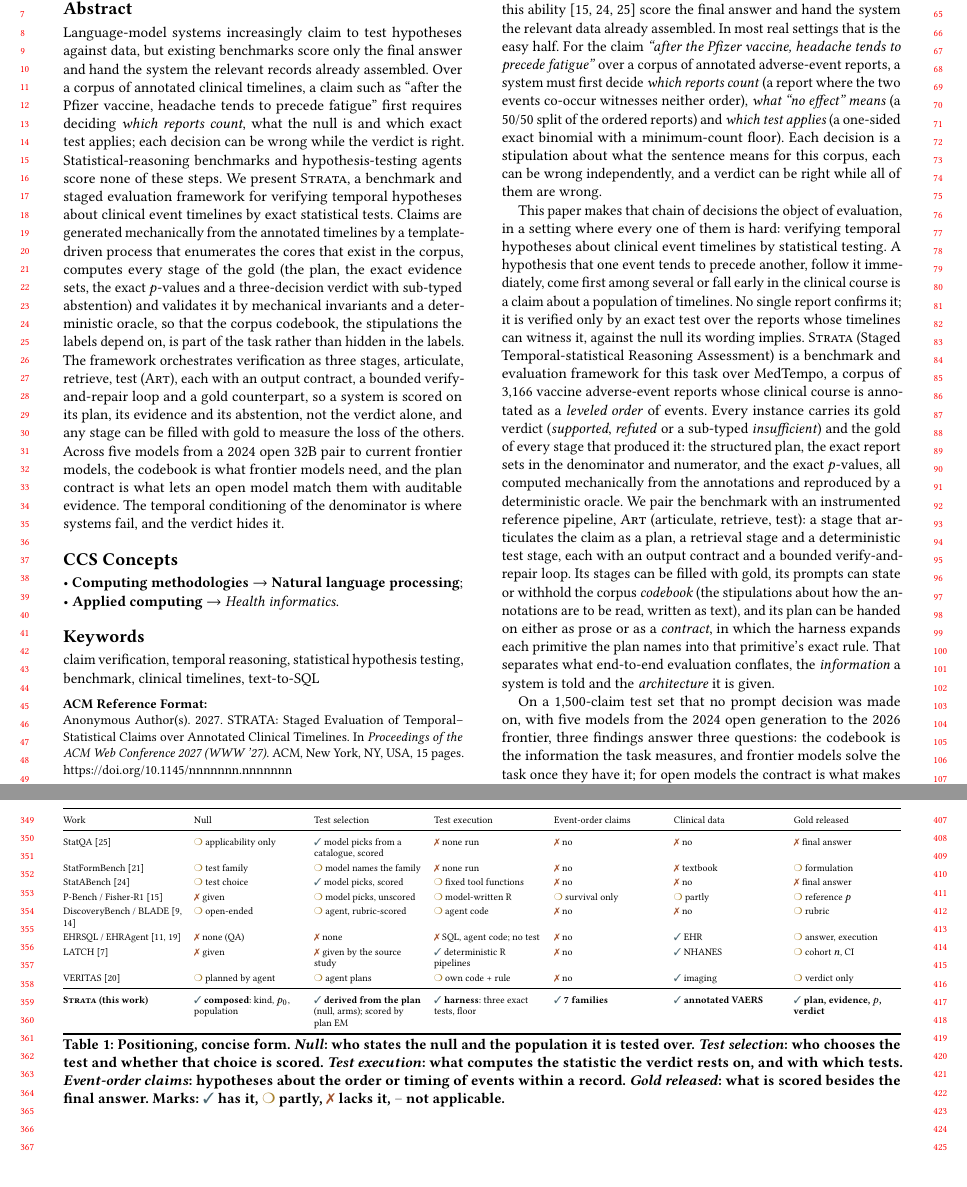
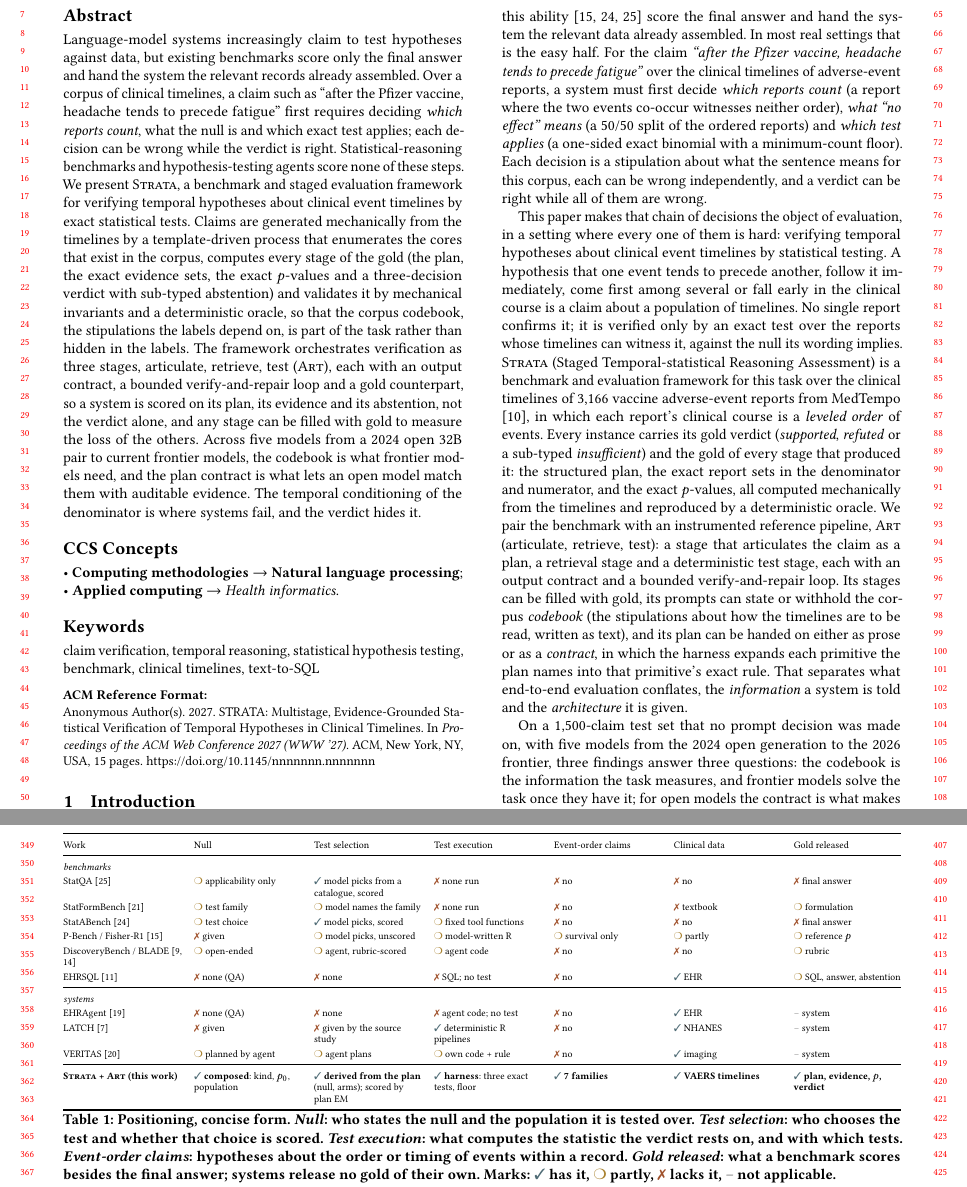
Before and after one commit to henryhcy/Temporal_Hypothesis_Generation, a LaTeX paper (docs/draft/main.tex, which reads docs/draft/body.tex): two parts of pages 1 and 4 of 15, joined at a grey line, cut so that both start at the same text. Compiled offline with pdfLaTeX.

Commit message:
Double-blind wording: clinical timelines (cited) instead of annotated data; positioning table split into benchmarks and systems; new title from Overleaf
Abstract, introduction, related work, task, corpus, method and the Figure 1
slide no longer describe the data as annotated or expert-annotated; MedTempo
is cited (CRAFT) and described as clinical timelines. EHRSQL (benchmark) and
EHRAgent (system) get separate rows in the positioning table, which is grouped
into benchmarks and systems.

Co-Authored-By: Claude Opus 5.5 <noreply@anthropic.com>

```diff
--- a/docs/draft/body.tex
+++ b/docs/draft/body.tex
@@ -38,8 +38,8 @@ run it and report a conclusion. Benchmarks for this ability
 \cite{miao2026fisher,zhu2024statqa,zhu2026statabench} score the final answer
 and hand the system the relevant data already assembled. In most real
 settings that is the easy half. For the claim \emph{``after the Pfizer
-vaccine, headache tends to precede fatigue''} over a corpus of annotated
-adverse-event reports, a system must first decide \emph{which reports count}
+vaccine, headache tends to precede fatigue''} over the clinical timelines
+of adverse-event reports, a system must first decide \emph{which reports count}
 (a report where the two events co-occur witnesses neither order), \emph{what
 ``no effect'' means} (a 50/50 split of the ordered reports) and \emph{which
 test applies} (a one-sided exact binomial with a minimum-count floor). Each
@@ -55,19 +55,19 @@ fall early in the clinical course is a claim about a population of timelines.
 No single report confirms it; it is verified only by an exact test over the
 reports whose timelines can witness it, against the null its wording implies.
 \sys{} (Staged Temporal-statistical Reasoning Assessment) is a benchmark and
-evaluation framework for this task over MedTempo, a corpus
-of 3{,}166 vaccine adverse-event reports whose clinical course is annotated
-as a \emph{leveled order} of events. Every instance carries its gold verdict
+evaluation framework for this task over the clinical timelines of 3{,}166
+vaccine adverse-event reports from MedTempo \cite{craft2026}, in which each
+report's clinical course is a \emph{leveled order} of events. Every instance carries its gold verdict
 (\emph{supported}, \emph{refuted} or a sub-typed \emph{insufficient}) and the
 gold of every stage that produced it: the structured plan, the exact report
 sets in the denominator and numerator, and the exact $p$-values, all
-computed mechanically from the annotations and reproduced by a deterministic
+computed mechanically from the timelines and reproduced by a deterministic
 oracle. We pair the benchmark with an instrumented reference pipeline,
 \art{} (articulate, retrieve, test): a stage that articulates the claim as a
 plan, a retrieval stage and a deterministic test stage, each with an output
 contract and a bounded verify-and-repair loop. Its stages can be filled with
 gold, its prompts can state or withhold the corpus \emph{codebook} (the
-stipulations about how the annotations are to be read, written as text), and
+stipulations about how the timelines are to be read, written as text), and
 its plan can be handed on either as prose or as a \emph{contract}, in which
 the harness expands each primitive the plan names into that primitive's
 exact rule. That separates what end-to-end evaluation conflates, the
@@ -178,7 +177,7 @@ DiscoveryBench / BLADE \cite{majumder2025discoverybench,gu2024blade} & open-ende
 EHRAgent / EHRSQL \cite{shi2024ehragent,lee2022ehrsql} & no (QA / SQL) & agent code / SQL & no & yes (EHR) & answer / execution & schema \\
 VERITAS \cite{veritas2026} & plans the analysis & own code + deterministic classifier & no & yes (imaging) & verdict vs.\ reference & data + description \\
 \midrule
-\textbf{This work} & \textbf{yes}: null recipe (kind, $p_0$ or how to compute it, reference population), denominator, test family + rule & \textbf{deterministic harness} runs the stated rule; exact tests & \textbf{yes}: precedes, co-occur, sequence, first/last, position, proximity, threshold & \textbf{yes}: annotated VAERS timelines & \textbf{every stage}: plan, evidence set, counts, $p$, verdict & stated codebook + dataset card \\
+\textbf{This work} & \textbf{yes}: null recipe (kind, $p_0$ or how to compute it, reference population), denominator, test family + rule & \textbf{deterministic harness} runs the stated rule; exact tests & \textbf{yes}: precedes, co-occur, sequence, first/last, position, proximity, threshold & \textbf{yes}: VAERS timelines & \textbf{every stage}: plan, evidence set, counts, $p$, verdict & stated codebook + dataset card \\
 \bottomrule
 \end{tabularx}
 \caption{Positioning against the closest benchmarks and systems. ``Gold at
@@ -198,16 +197,20 @@ within a record.}
 \toprule
 Work & Null & Test selection & Test execution & Event-order claims & Clinical data & Gold released \\
 \midrule
+\multicolumn{7}{@{}l}{\textit{benchmarks}} \\
 StatQA \cite{zhu2024statqa} & \cpart{applicability only} & \cyes{model picks from a catalogue, scored} & \cno{none run} & \cno{no} & \cno{no} & \cno{final answer} \\
 StatFormBench \cite{wang2026statformbench} & \cpart{test family} & \cpart{model names the family} & \cno{none run} & \cno{no} & \cno{textbook} & \cpart{formulation} \\
 StatABench \cite{zhu2026statabench} & \cpart{test choice} & \cyes{model picks, scored} & \cpart{fixed tool functions} & \cno{no} & \cno{no} & \cno{final answer} \\
 P-Bench / Fisher-R1 \cite{miao2026fisher} & \cno{given} & \cpart{model picks, unscored} & \cpart{model-written R} & \cpart{survival only} & \cpart{partly} & \cpart{reference $p$} \\
 DiscoveryBench / BLADE \cite{majumder2025discoverybench,gu2024blade} & \cpart{open-ended} & \cpart{agent, rubric-scored} & \cpart{agent code} & \cno{no} & \cno{no} & \cpart{rubric} \\
-EHRSQL / EHRAgent \cite{lee2022ehrsql,shi2024ehragent} & \cno{none (QA)} & \cno{none} & \cno{SQL, agent code; no test} & \cno{no} & \cyes{EHR} & \cpart{answer, execution} \\
-LATCH \cite{gim2026latch} & \cno{given} & \cno{given by the source study} & \cyes{deterministic R pipelines} & \cno{no} & \cyes{NHANES} & \cpart{cohort $n$, CI} \\
-VERITAS \cite{veritas2026} & \cpart{planned by agent} & \cpart{agent plans} & \cpart{own code + rule} & \cno{no} & \cyes{imaging} & \cpart{verdict only} \\
+EHRSQL \cite{lee2022ehrsql} & \cno{none (QA)} & \cno{none} & \cno{SQL; no test} & \cno{no} & \cyes{EHR} & \cpart{SQL, answer, abstention} \\
 \midrule
-\textbf{\sys{} (this work)} & \cyes{\textbf{composed}: kind, $p_0$, population} & \cyes{\textbf{derived from the plan} (null, arms); scored by plan EM} & \cyes{\textbf{harness}: three exact tests, floor} & \cyes{\textbf{7 families}} & \cyes{\textbf{annotated VAERS}} & \cyes{\textbf{plan, evidence, $p$, verdict}} \\
+\multicolumn{7}{@{}l}{\textit{systems}} \\
+EHRAgent \cite{shi2024ehragent} & \cno{none (QA)} & \cno{none} & \cno{agent code; no test} & \cno{no} & \cyes{EHR} & \cna{system} \\
+LATCH \cite{gim2026latch} & \cno{given} & \cno{given by the source study} & \cyes{deterministic R pipelines} & \cno{no} & \cyes{NHANES} & \cna{system} \\
+VERITAS \cite{veritas2026} & \cpart{planned by agent} & \cpart{agent plans} & \cpart{own code + rule} & \cno{no} & \cyes{imaging} & \cna{system} \\
+\midrule
+\textbf{\sys{} + \art{} (this work)} & \cyes{\textbf{composed}: kind, $p_0$, population} & \cyes{\textbf{derived from the plan} (null, arms); scored by plan EM} & \cyes{\textbf{harness}: three exact tests, floor} & \cyes{\textbf{7 families}} & \cyes{\textbf{VAERS timelines}} & \cyes{\textbf{plan, evidence, $p$, verdict}} \\
 \bottomrule
 \end{tabularx}
 \caption{Positioning, concise form. \emph{Null}: who states the null and the
@@ -215,7 +218,8 @@ population it is tested over. \emph{Test selection}: who chooses the test
 and whether that choice is scored. \emph{Test execution}: what computes the
 statistic the verdict rests on, and with which tests. \emph{Event-order
 claims}: hypotheses about the order or timing of events within a record.
-\emph{Gold released}: what is scored besides the final answer. Marks: \cmark{} has it, \pmark{} partly,
+\emph{Gold released}: what a benchmark scores besides the final answer;
+systems release no gold of their own. Marks: \cmark{} has it, \pmark{} partly,
 \xmark{} lacks it, \nmark{} not applicable.}
 \label{tab:related-concise}
 \end{table*}
--- a/docs/draft/main.tex
+++ b/docs/draft/main.tex
@@ -40,7 +40,7 @@
 
 \begin{document}
 
-\title{STRATA: Staged Evaluation of Temporal--Statistical Claims over Annotated Clinical Timelines}
+\title{STRATA: Multistage, Evidence-Grounded Statistical Verification of Temporal Hypotheses in Clinical Timelines}
 %% working title
 
 \author{Anonymous Author(s)}
@@ -53,7 +53,7 @@
 \begin{abstract}
 Language-model systems increasingly claim to test hypotheses against data,
 but existing benchmarks score only the final answer and hand the system the
-relevant records already assembled. Over a corpus of annotated clinical
+relevant records already assembled. Over a corpus of clinical
 timelines, a claim such as ``after the Pfizer vaccine, headache tends to
 precede fatigue'' first requires deciding \emph{which reports count}, what the
 null is and which exact test applies; each decision can be wrong while the
@@ -61,7 +61,7 @@ verdict is right. Statistical-reasoning benchmarks and hypothesis-testing
 agents score none of these steps. We present \textsc{Strata}, a benchmark and
 staged evaluation framework for verifying temporal hypotheses about clinical
 event timelines by exact statistical tests. Claims
-are generated mechanically from the annotated timelines by a template-driven
+are generated mechanically from the timelines by a template-driven
 process that enumerates the cores that exist in the corpus, computes every
 stage of the gold (the plan, the exact evidence sets, the exact $p$-values
 and a three-decision verdict with sub-typed abstention) and validates it by
```
Also changed, not shown: docs/draft/appendix.tex (+1 -1 lines), docs/draft/Figures/overview_slide.pdf, docs/draft/body.tex (37 more changed lines), 2 other files.
